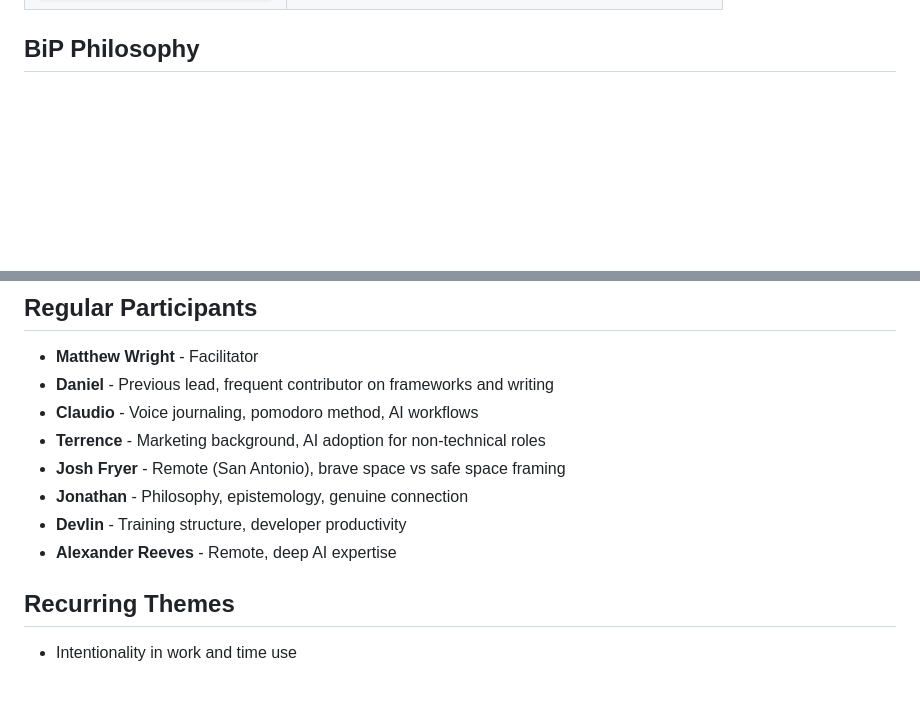
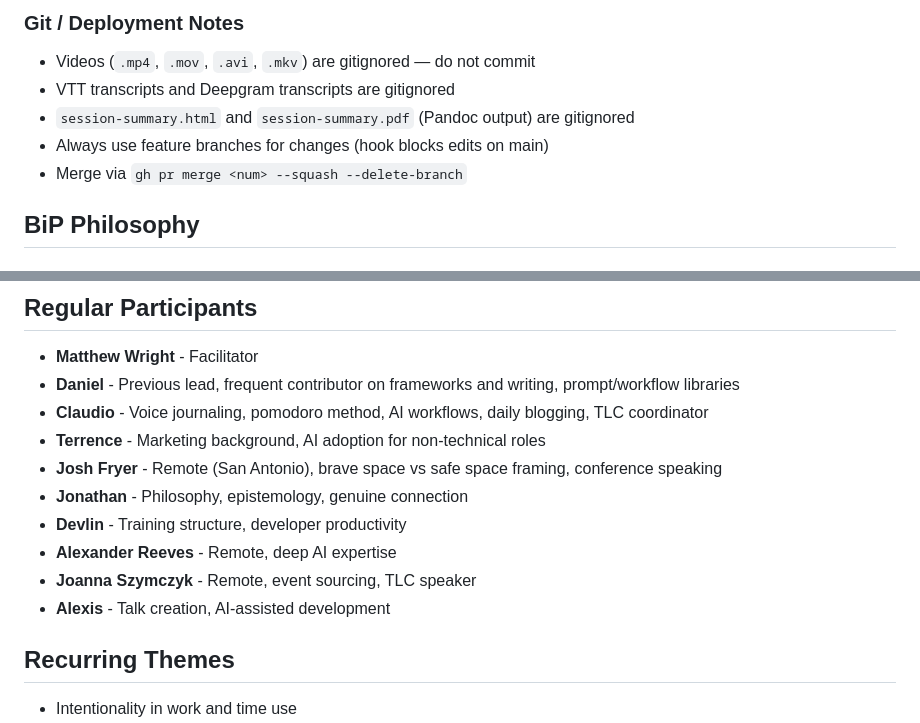
Before and after one commit to matt-wright86/bip, a Markdown page: CLAUDE.md, 2 parts joined by grey strips. Rendered like a GitHub page; blank space fills up the shorter version.

```diff
--- a/CLAUDE.md
+++ b/CLAUDE.md
@@ -60,3 +123,10 @@ Session folders are named by date: `M-DD-YY` (e.g., `1-30-26`)
+### Git / Deployment Notes
+- Videos (`.mp4`, `.mov`, `.avi`, `.mkv`) are gitignored — do not commit
+- VTT transcripts and Deepgram transcripts are gitignored
+- `session-summary.html` and `session-summary.pdf` (Pandoc output) are gitignored
+- Always use feature branches for changes (hook blocks edits on main)
+- Merge via `gh pr merge <num> --squash --delete-branch`
+
 ## BiP Philosophy
 
 ### What BiP Is
@@ -108,13 +178,15 @@ Items move to "Done Discussing" when insight has been harvested—not because th
 
 ## Regular Participants
 - **Matthew Wright** - Facilitator
-- **Daniel** - Previous lead, frequent contributor on frameworks and writing
-- **Claudio** - Voice journaling, pomodoro method, AI workflows
+- **Daniel** - Previous lead, frequent contributor on frameworks and writing, prompt/workflow libraries
+- **Claudio** - Voice journaling, pomodoro method, AI workflows, daily blogging, TLC coordinator
 - **Terrence** - Marketing background, AI adoption for non-technical roles
-- **Josh Fryer** - Remote (San Antonio), brave space vs safe space framing
+- **Josh Fryer** - Remote (San Antonio), brave space vs safe space framing, conference speaking
 - **Jonathan** - Philosophy, epistemology, genuine connection
 - **Devlin** - Training structure, developer productivity
 - **Alexander Reeves** - Remote, deep AI expertise
+- **Joanna Szymczyk** - Remote, event sourcing, TLC speaker
+- **Alexis** - Talk creation, AI-assisted development
 
 ## Recurring Themes
 - Intentionality in work and time use
```
Also changed, not shown: other parts of CLAUDE.md (+63 -0 lines).
